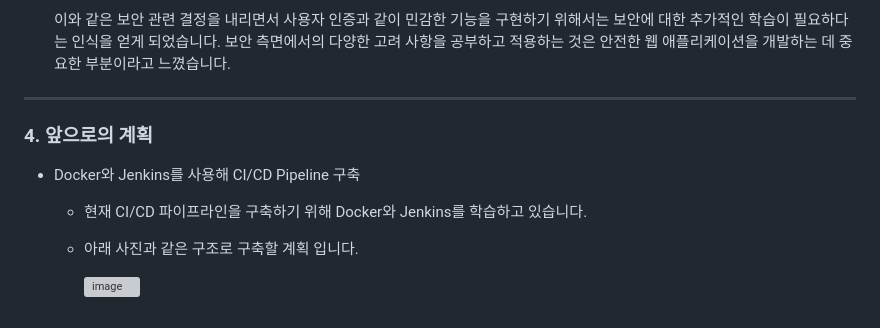
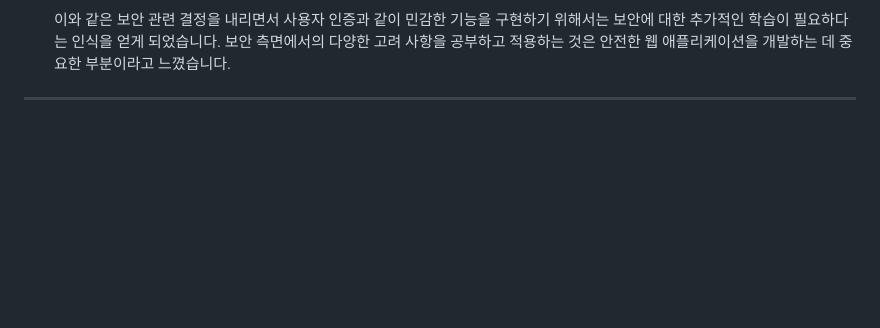
Before and after one commit to gusm96/myblog-boot, a Markdown page: README.md, the part around one of its changes. Rendered like a GitHub page; blank space fills up the shorter version; grey boxes are pictures that could not be loaded.

```diff
--- a/README.md
+++ b/README.md
@@ -174,13 +138,3 @@
    이와 같은 보안 관련 결정을 내리면서 사용자 인증과 같이 민감한 기능을 구현하기 위해서는 보안에 대한 추가적인 학습이 필요하다는 인식을 얻게 되었습니다. 보안 측면에서의 다양한 고려 사항을 공부하고 적용하는 것은 안전한 웹 애플리케이션을 개발하는 데 중요한 부분이라고 느꼈습니다.
 
 -----
-
-### 4. 앞으로의 계획
-
-- Docker와 Jenkins를 사용해 CI/CD Pipeline 구축
-
-  - 현재 CI/CD 파이프라인을 구축하기 위해 Docker와 Jenkins를 학습하고 있습니다.
-
-  - 아래 사진과 같은 구조로 구축할 계획 입니다.
-
-    ![image](https://github.com/gusm96/myblog-boot/assets/77833389/51b0a0a4-4bb8-429e-a5ce-7a070a411911)
```
Also changed, not shown: other parts of README.md (+44 -80 lines).
